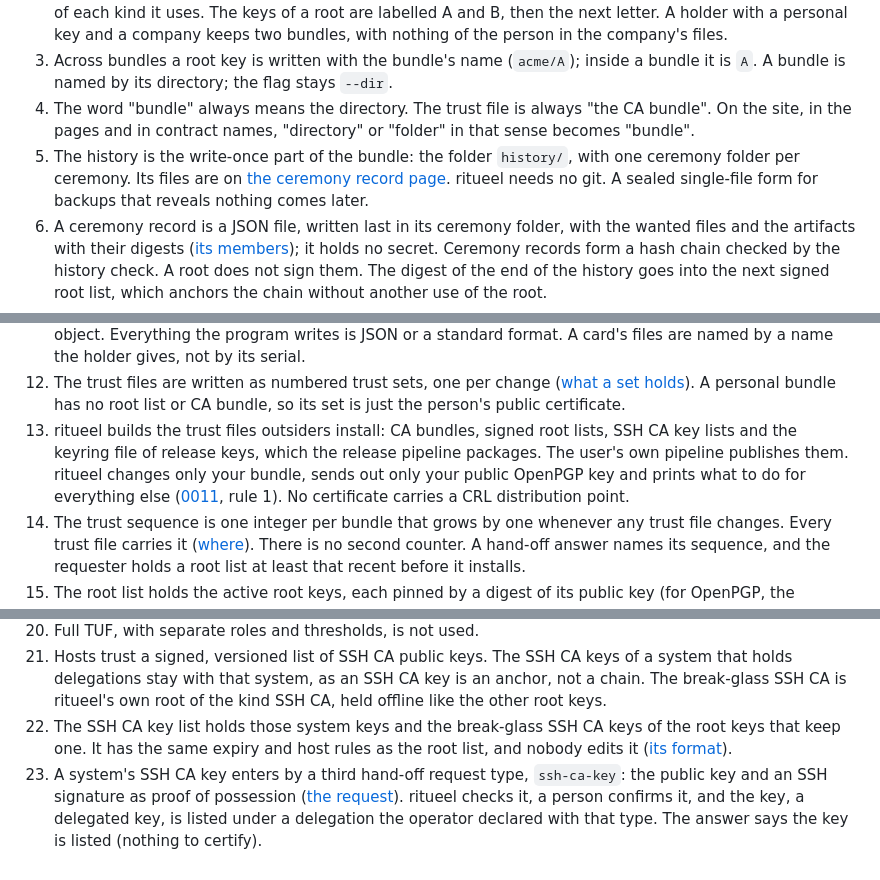
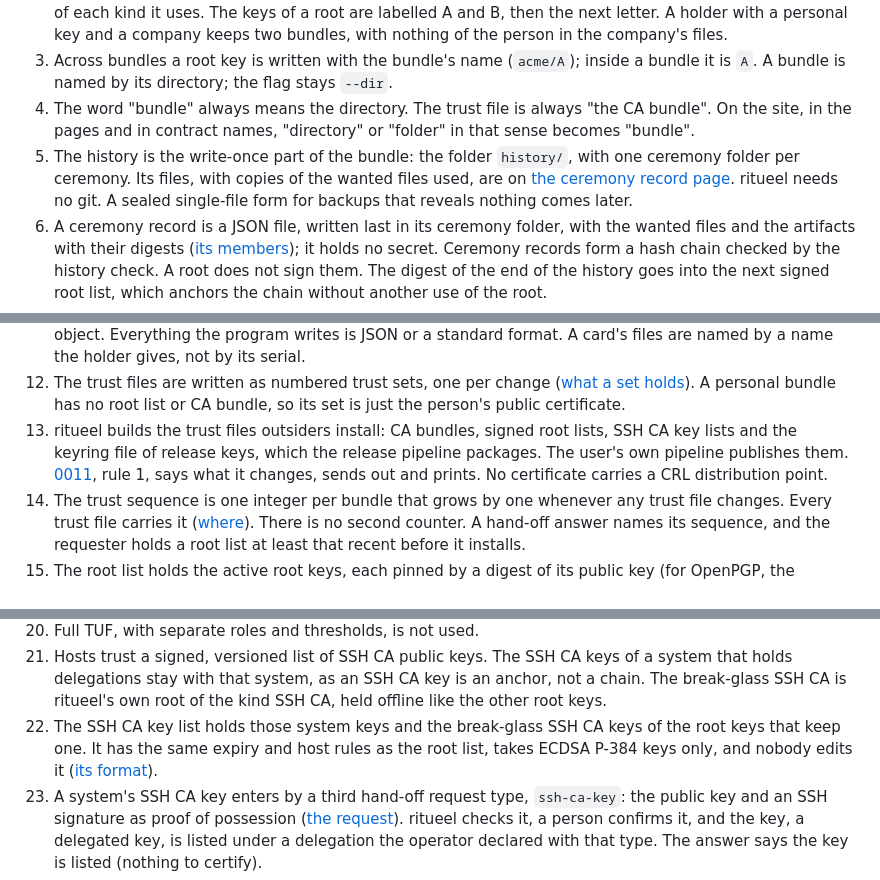
Before and after one commit to truvity/ritueel, a Markdown page: docs/decisions/0006-bundle-history-and-trust-files.md, 3 parts joined by grey strips. GitHub-like rendering.

Commit message:
docs(decisions): put back the ceremony folder copies and the P-384 limit in record 0006
Rule 5 names the copies of the wanted files the plan used again, and rule 22 says again that the SSH CA key list takes ECDSA P-384 keys only. Rule 13 points to rule 1 of record 0011 for what ritueel changes, sends out and prints, so that this is said once. Record 0006 stays at 1571 words in Decision, Why and What it costs (limit 1573).

Co-Authored-By: Claude <noreply@anthropic.com>

```diff
--- a/docs/decisions/0006-bundle-history-and-trust-files.md
+++ b/docs/decisions/0006-bundle-history-and-trust-files.md
@@ -9,7 +9,7 @@
 2. One bundle is one trust domain, with its own history and hash chain, trust sequence, root list and one root of each kind it uses. The keys of a root are labelled A and B, then the next letter. A holder with a personal key and a company keeps two bundles, with nothing of the person in the company's files.
 3. Across bundles a root key is written with the bundle's name (`acme/A`); inside a bundle it is `A`. A bundle is named by its directory; the flag stays `--dir`.
 4. The word "bundle" always means the directory. The trust file is always "the CA bundle". On the site, in the pages and in contract names, "directory" or "folder" in that sense becomes "bundle".
-5. The history is the write-once part of the bundle: the folder `history/`, with one ceremony folder per ceremony. Its files are on [the ceremony record page](/reference/ceremony-record/#the-ceremony-folder). ritueel needs no git. A sealed single-file form for backups that reveals nothing comes later.
+5. The history is the write-once part of the bundle: the folder `history/`, with one ceremony folder per ceremony. Its files, with copies of the wanted files used, are on [the ceremony record page](/reference/ceremony-record/#the-ceremony-folder). ritueel needs no git. A sealed single-file form for backups that reveals nothing comes later.
 6. A ceremony record is a JSON file, written last in its ceremony folder, with the wanted files and the artifacts with their digests ([its members](/reference/ceremony-record/#the-record)); it holds no secret. Ceremony records form a hash chain checked by the history check. A root does not sign them. The digest of the end of the history goes into the next signed root list, which anchors the chain without another use of the root.
 7. The transcript is what ritueel printed, written by ritueel, never a capture of the terminal. A saved plan is written by the running process inside the bundle at `history/<ceremony>/plan.json` (with `--plan-only`), not in a pending area and not as a loose file.
 8. ritueel stores the OpenPGP creation time of every key it makes or binds: for a KMS key as a key tag and in every published certificate, for an adopted key only in the bundle and the certificate.
@@ -17,7 +17,7 @@
 10. Requests and answers sit together in `requests/<name>/`: the request and, once given, its answer.
 11. A person writes only wanted files, only on the workstation: `ritueel.yaml` and one strict YAML file for each object. Everything the program writes is JSON or a standard format. A card's files are named by a name the holder gives, not by its serial.
 12. The trust files are written as numbered trust sets, one per change ([what a set holds](/reference/bundle/#the-layout)). A personal bundle has no root list or CA bundle, so its set is just the person's public certificate.
-13. ritueel builds the trust files outsiders install: CA bundles, signed root lists, SSH CA key lists and the keyring file of release keys, which the release pipeline packages. The user's own pipeline publishes them. ritueel changes only your bundle, sends out only your public OpenPGP key and prints what to do for everything else ([0011](0011-publishing-and-what-to-do-after-a-ceremony.md), rule 1). No certificate carries a CRL distribution point.
+13. ritueel builds the trust files outsiders install: CA bundles, signed root lists, SSH CA key lists and the keyring file of release keys, which the release pipeline packages. The user's own pipeline publishes them. [0011](0011-publishing-and-what-to-do-after-a-ceremony.md), rule 1, says what it changes, sends out and prints. No certificate carries a CRL distribution point.
 14. The trust sequence is one integer per bundle that grows by one whenever any trust file changes. Every trust file carries it ([where](/reference/bundle/#where-the-trust-sequence-is-carried)). There is no second counter. A hand-off answer names its sequence, and the requester holds a root list at least that recent before it installs.
 15. The root list holds the active root keys, each pinned by a digest of its public key (for OpenPGP, the primary's fingerprint), with the sequence, the signing time, the expiry and the digest of the end of the history ([the members](/reference/root-list/#the-list)). Its members keep the names `roots` and `label`. It pins keys, never certificates. It and the SSH CA key list are signed with an X.509 root key, because their audience, lifetime, revocation and callers are those of the root.
 16. A list with the same root keys is signed by any one active root key, the one used at that ceremony. A list that changes the root keys carries, for every active root key of the list it replaces, that key's signature or its stored removal authorisation, and every key it adds signs it. Adding, retiring and revoking a root key all change them.
@@ -26,7 +26,7 @@
 19. A host refuses a list with a lower sequence than the one it holds; a list with the same sequence whose content differs (only the same list again is accepted); a bad signature; a list no active root key of the held list has signed; a change of root keys lacking every current root key's signature or removal authorisation; and an expired list. When the held list expires and no newer one arrived, the host keeps the last good list and raises a warning. It does not drop its roots.
 20. Full TUF, with separate roles and thresholds, is not used.
 21. Hosts trust a signed, versioned list of SSH CA public keys. The SSH CA keys of a system that holds delegations stay with that system, as an SSH CA key is an anchor, not a chain. The break-glass SSH CA is ritueel's own root of the kind SSH CA, held offline like the other root keys.
-22. The SSH CA key list holds those system keys and the break-glass SSH CA keys of the root keys that keep one. It has the same expiry and host rules as the root list, and nobody edits it ([its format](/reference/ssh-ca-key-list/#the-list)).
+22. The SSH CA key list holds those system keys and the break-glass SSH CA keys of the root keys that keep one. It has the same expiry and host rules as the root list, takes ECDSA P-384 keys only, and nobody edits it ([its format](/reference/ssh-ca-key-list/#the-list)).
 23. A system's SSH CA key enters by a third hand-off request type, `ssh-ca-key`: the public key and an SSH signature as proof of possession ([the request](/reference/hand-off-contract/#ssh-ca-key)). ritueel checks it, a person confirms it, and the key, a delegated key, is listed under a delegation the operator declared with that type. The answer says the key is listed (nothing to certify).
 24. Each SSH CA key has a use, user or host, asked in the request and fixed by the operator's declaration, so a host never trusts a user CA as a host CA or the reverse.
 25. A break-glass SSH CA key is made by ritueel in the store of its root key when that key is born, and leaves the list with it. An SSH CA key is withdrawn by the next list. There is no revocation signature for it, and the list may be empty.
```
